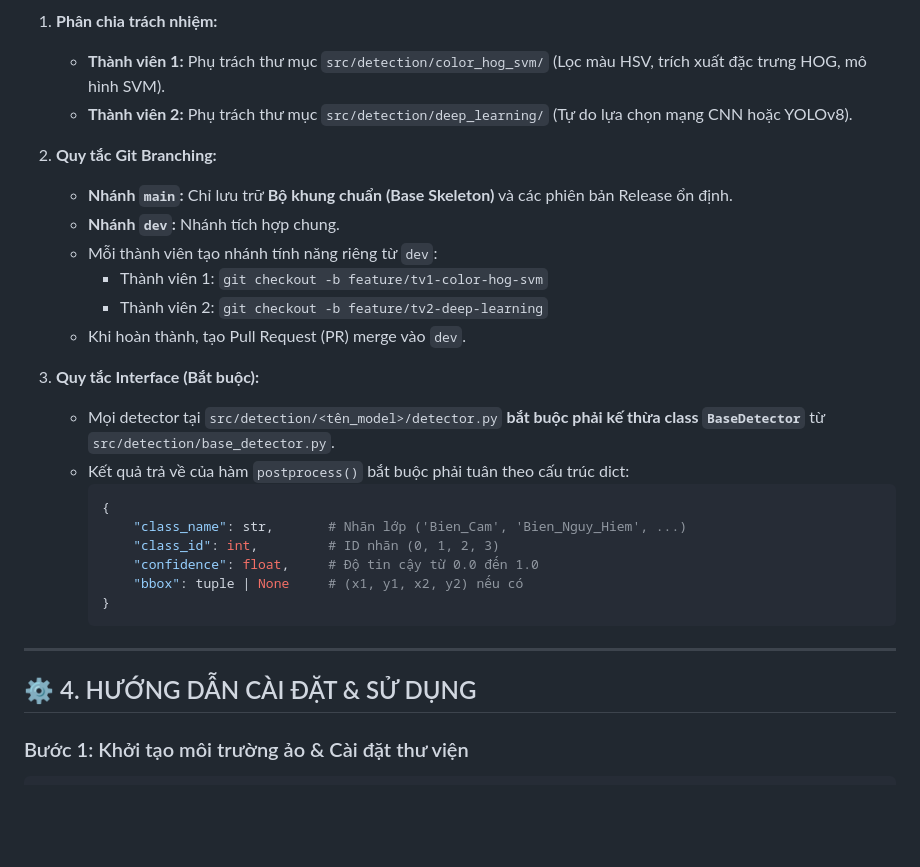
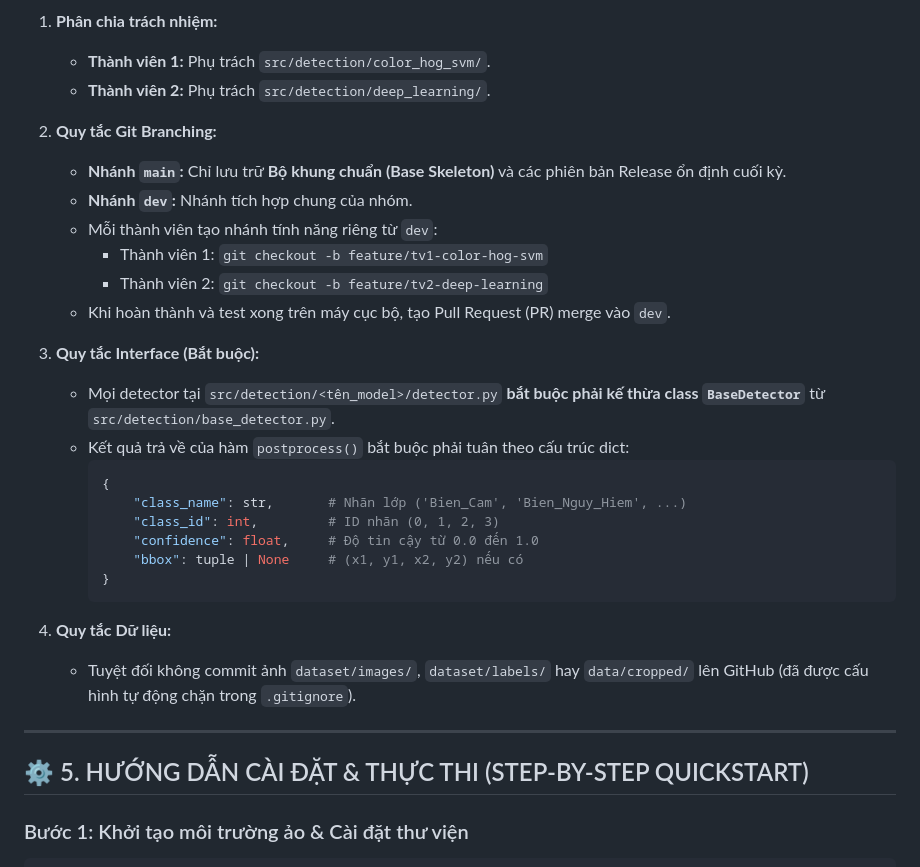
Before and after one commit to ThanhTan2k6/traffic-sign-classification, a Markdown page: README.md, the part around one of its changes. Drawn GitHub-style; blank space fills up the shorter version.

````diff
--- a/README.md
+++ b/README.md
@@ -113,15 +167,15 @@ traffic-sign-classification/
 
 1. **Phân chia trách nhiệm:**
-   - **Thành viên 1:** Phụ trách thư mục `src/detection/color_hog_svm/` (Lọc màu HSV, trích xuất đặc trưng HOG, mô hình SVM).
-   - **Thành viên 2:** Phụ trách thư mục `src/detection/deep_learning/` (Tự do lựa chọn mạng CNN hoặc YOLOv8).
+   - **Thành viên 1:** Phụ trách `src/detection/color_hog_svm/`.
+   - **Thành viên 2:** Phụ trách `src/detection/deep_learning/`.
 
 2. **Quy tắc Git Branching:**
-   - **Nhánh `main`:** Chỉ lưu trữ **Bộ khung chuẩn (Base Skeleton)** và các phiên bản Release ổn định.
-   - **Nhánh `dev`:** Nhánh tích hợp chung.
+   - **Nhánh `main`:** Chỉ lưu trữ **Bộ khung chuẩn (Base Skeleton)** và các phiên bản Release ổn định cuối kỳ.
+   - **Nhánh `dev`:** Nhánh tích hợp chung của nhóm.
    - Mỗi thành viên tạo nhánh tính năng riêng từ `dev`:
      * Thành viên 1: `git checkout -b feature/tv1-color-hog-svm`
      * Thành viên 2: `git checkout -b feature/tv2-deep-learning`
-   - Khi hoàn thành, tạo Pull Request (PR) merge vào `dev`.
+   - Khi hoàn thành và test xong trên máy cục bộ, tạo Pull Request (PR) merge vào `dev`.
 
 3. **Quy tắc Interface (Bắt buộc):**
    - Mọi detector tại `src/detection/<tên_model>/detector.py` **bắt buộc phải kế thừa class `BaseDetector`** từ `src/detection/base_detector.py`.
@@ -135,9 +189,12 @@ traffic-sign-classification/
      }
      ```
 
+4. **Quy tắc Dữ liệu:**
+   - Tuyệt đối không commit ảnh `dataset/images/`, `dataset/labels/` hay `data/cropped/` lên GitHub (đã được cấu hình tự động chặn trong `.gitignore`).
+
 ---
 
-## ⚙️ 4. HƯỚNG DẪN CÀI ĐẶT & SỬ DỤNG
+## ⚙️ 5. HƯỚNG DẪN CÀI ĐẶT & THỰC THI (STEP-BY-STEP QUICKSTART)
 
 ### Bước 1: Khởi tạo môi trường ảo & Cài đặt thư viện
 ```bash
````
Also changed, not shown: other parts of README.md (+55 -1 lines).
